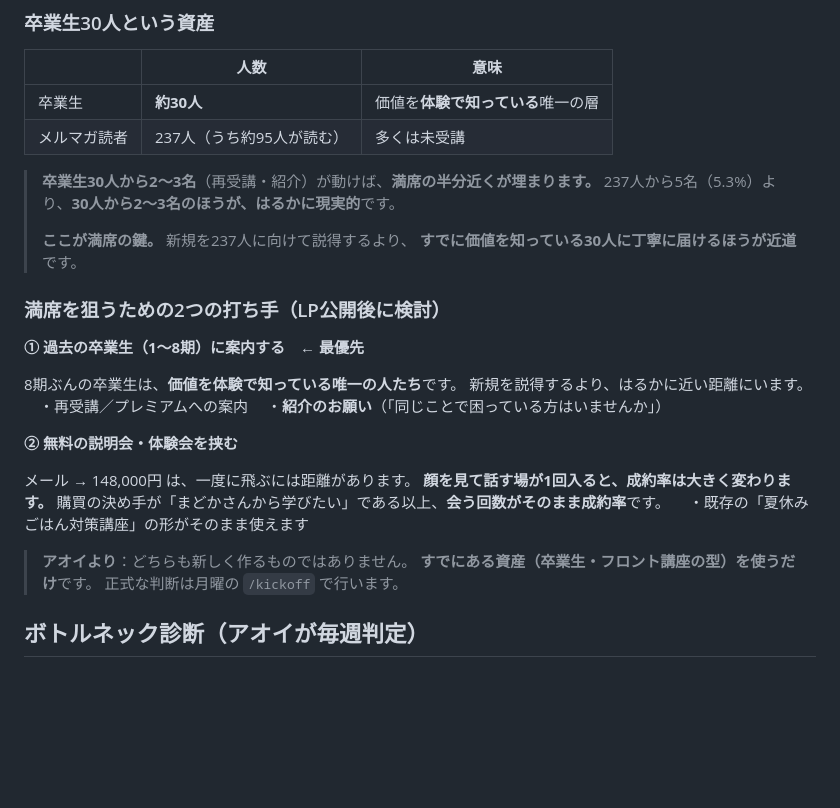
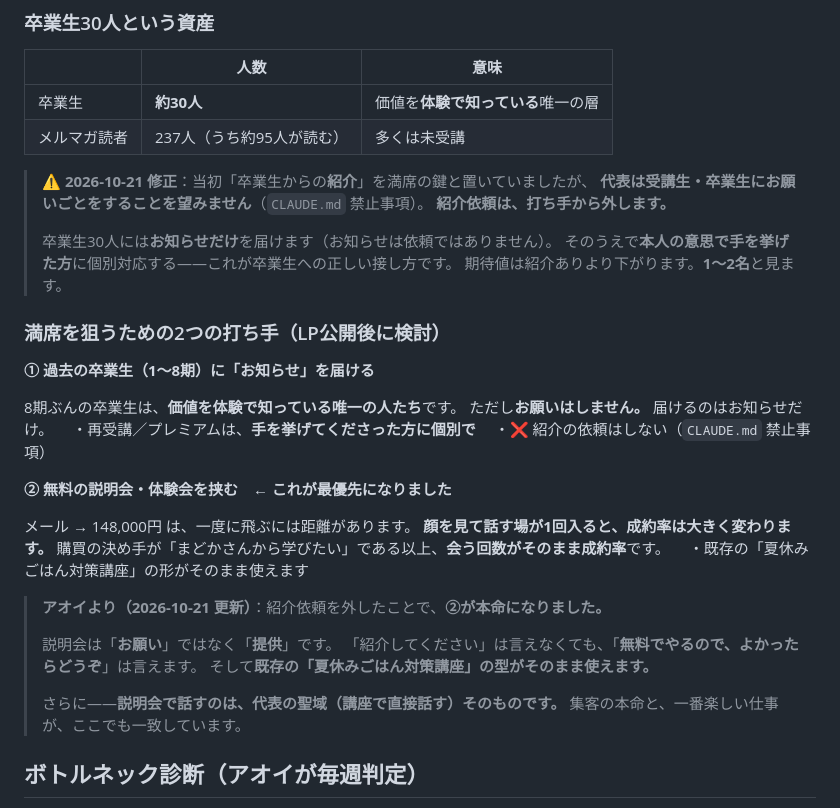
Before and after one commit to xxhmannasuimhxx/-, a Markdown page: company/_shared/kpi.md, the part around the change. GitHub-like rendering; blank space fills up the shorter version.

```diff
--- a/company/_shared/kpi.md
+++ b/company/_shared/kpi.md
@@ -114,31 +114,38 @@
 | 卒業生 | **約30人** | 価値を**体験で知っている**唯一の層 |
 | メルマガ読者 | 237人（うち約95人が読む） | 多くは未受講 |
 
-> **卒業生30人から2〜3名**（再受講・紹介）が動けば、**満席の半分近くが埋まります。**
-> 237人から5名（5.3%）より、**30人から2〜3名のほうが、はるかに現実的**です。
+> **⚠ 2026-10-21 修正**：当初「卒業生からの**紹介**」を満席の鍵と置いていましたが、
+> **代表は受講生・卒業生にお願いごとをすることを望みません**（`CLAUDE.md` 禁止事項）。
+> **紹介依頼は、打ち手から外します。**
 >
-> **ここが満席の鍵。** 新規を237人に向けて説得するより、
-> **すでに価値を知っている30人に丁寧に届けるほうが近道**です。
+> 卒業生30人には**お知らせだけ**を届けます（お知らせは依頼ではありません）。
+> そのうえで**本人の意思で手を挙げた方**に個別対応する——これが卒業生への正しい接し方です。
+> 期待値は紹介ありより下がります。**1〜2名**と見ます。
 
 ### 満席を狙うための2つの打ち手（LP公開後に検討）
 
-**① 過去の卒業生（1〜8期）に案内する　← 最優先**
+**① 過去の卒業生（1〜8期）に「お知らせ」を届ける**
 
 8期ぶんの卒業生は、**価値を体験で知っている唯一の人たち**です。
-新規を説得するより、はるかに近い距離にいます。
-　・再受講／プレミアムへの案内
-　・**紹介のお願い**（「同じことで困っている方はいませんか」）
+ただし**お願いはしません。** 届けるのはお知らせだけ。
+　・再受講／プレミアムは、**手を挙げてくださった方に個別で**
+　・❌ 紹介の依頼はしない（`CLAUDE.md` 禁止事項）
 
-**② 無料の説明会・体験会を挟む**
+**② 無料の説明会・体験会を挟む　← これが最優先になりました**
 
 メール → 148,000円 は、一度に飛ぶには距離があります。
 **顔を見て話す場が1回入ると、成約率は大きく変わります。**
 購買の決め手が「まどかさんから学びたい」である以上、**会う回数がそのまま成約率**です。
 　・既存の「夏休みごはん対策講座」の形がそのまま使えます
 
-> **アオイより**：どちらも新しく作るものではありません。
-> **すでにある資産（卒業生・フロント講座の型）を使うだけ**です。
-> 正式な判断は月曜の `/kickoff` で行います。
+> **アオイより（2026-10-21 更新）**：紹介依頼を外したことで、**②が本命になりました。**
+>
+> 説明会は「**お願い**」ではなく「**提供**」です。
+> 「紹介してください」は言えなくても、「**無料でやるので、よかったらどうぞ**」は言えます。
+> そして**既存の「夏休みごはん対策講座」の型がそのまま使えます。**
+>
+> さらに——**説明会で話すのは、代表の聖域（講座で直接話す）そのものです。**
+> 集客の本命と、一番楽しい仕事が、ここでも一致しています。
 
 ## ボトルネック診断（アオイが毎週判定）
 - 再生されない → **企画（フック）の問題**：マーケ部へ
```
Also changed, not shown: CLAUDE.md (+12 -0 lines), company/02_marketing/2026-10-12_卒業生30人への先行案内_骨組み.md (+6 -11 lines).
